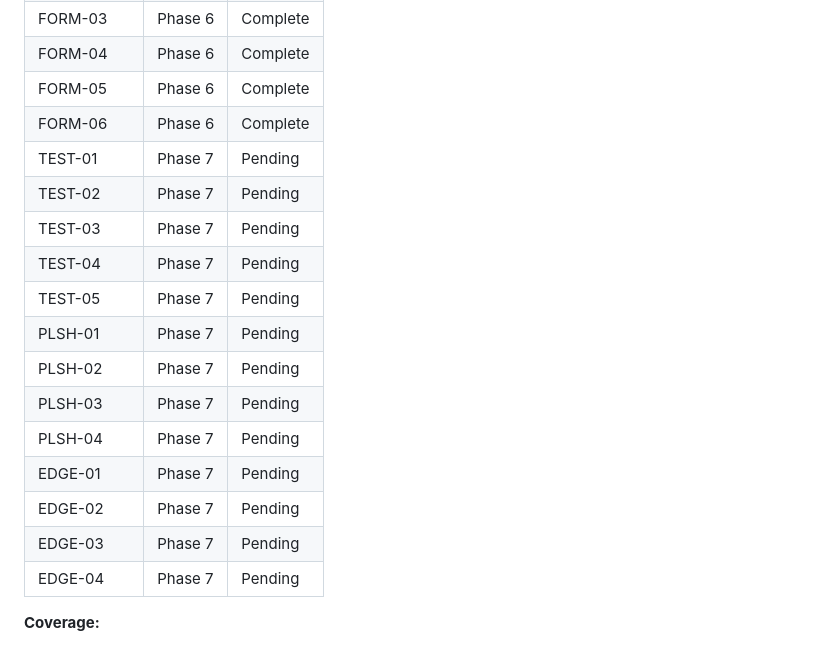
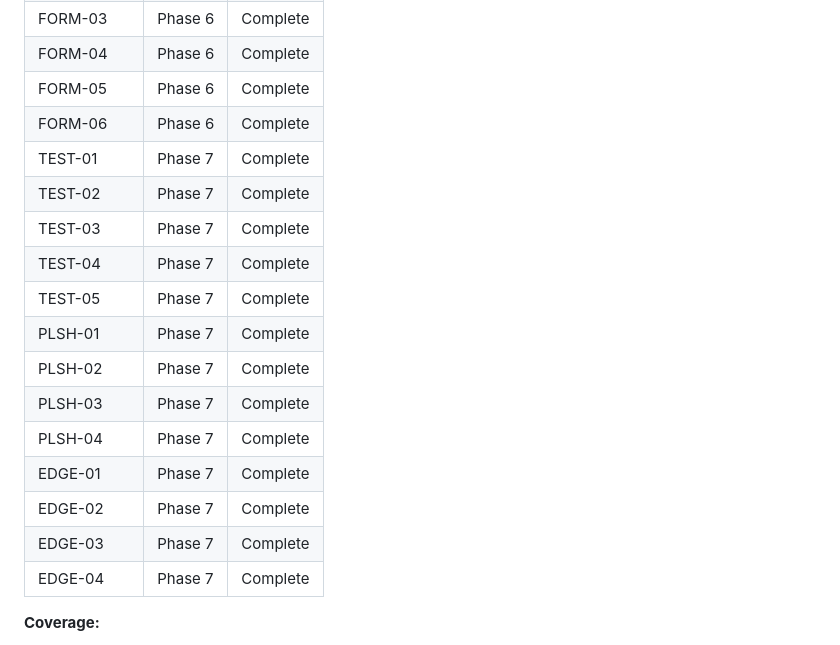
Before and after one commit to samluke90/sj-electrical-website, a Markdown page: .planning/REQUIREMENTS.md, the part around one of its changes. GitHub-like rendering.

```diff
--- a/.planning/REQUIREMENTS.md
+++ b/.planning/REQUIREMENTS.md
@@ -66,19 +66,19 @@ Deferred to v1.3+.
 | FORM-04 | Phase 6 | Complete |
 | FORM-05 | Phase 6 | Complete |
 | FORM-06 | Phase 6 | Complete |
-| TEST-01 | Phase 7 | Pending |
-| TEST-02 | Phase 7 | Pending |
-| TEST-03 | Phase 7 | Pending |
-| TEST-04 | Phase 7 | Pending |
-| TEST-05 | Phase 7 | Pending |
-| PLSH-01 | Phase 7 | Pending |
-| PLSH-02 | Phase 7 | Pending |
-| PLSH-03 | Phase 7 | Pending |
-| PLSH-04 | Phase 7 | Pending |
-| EDGE-01 | Phase 7 | Pending |
-| EDGE-02 | Phase 7 | Pending |
-| EDGE-03 | Phase 7 | Pending |
-| EDGE-04 | Phase 7 | Pending |
+| TEST-01 | Phase 7 | Complete |
+| TEST-02 | Phase 7 | Complete |
+| TEST-03 | Phase 7 | Complete |
+| TEST-04 | Phase 7 | Complete |
+| TEST-05 | Phase 7 | Complete |
+| PLSH-01 | Phase 7 | Complete |
+| PLSH-02 | Phase 7 | Complete |
+| PLSH-03 | Phase 7 | Complete |
+| PLSH-04 | Phase 7 | Complete |
+| EDGE-01 | Phase 7 | Complete |
+| EDGE-02 | Phase 7 | Complete |
+| EDGE-03 | Phase 7 | Complete |
+| EDGE-04 | Phase 7 | Complete |
 
 **Coverage:**
 - v1.2 requirements: 19 total
```
Also changed, not shown: other parts of .planning/REQUIREMENTS.md (+14 -14 lines), .planning/ROADMAP.md (+8 -5 lines), 1 other file.
